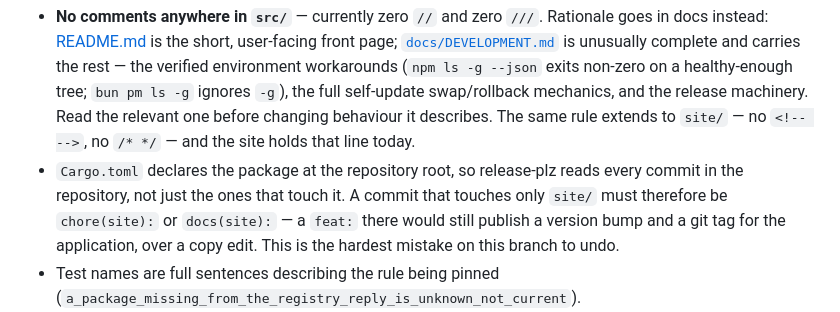
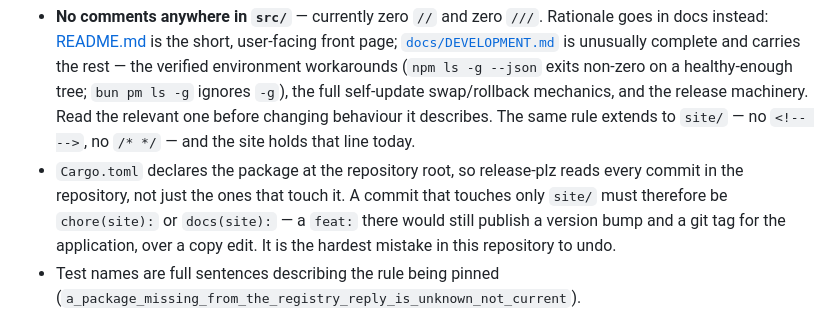
Before and after one commit to TOR968/Globlin, a Markdown page: CLAUDE.md, the part around the change. Rendered like a GitHub page.

Commit message:
docs(site): word the commit-scope note for the repository, not the branch

```diff
--- a/CLAUDE.md
+++ b/CLAUDE.md
@@ -96,7 +96,7 @@ encoder in `src/icon/png.rs`. Regenerate them, never hand-edit them; see
 - `Cargo.toml` declares the package at the repository root, so release-plz reads every commit in the
   repository, not just the ones that touch it. A commit that touches only `site/` must therefore be
   `chore(site):` or `docs(site):` — a `feat:` there would still publish a version bump and a git tag for
-  the application, over a copy edit. This is the hardest mistake on this branch to undo.
+  the application, over a copy edit. It is the hardest mistake in this repository to undo.
 - Test names are full sentences describing the rule being pinned
   (`a_package_missing_from_the_registry_reply_is_unknown_not_current`).
 - Tests live in a sibling child-module file, not inline: `foo.rs` carries `#[cfg(test)] mod tests;` and
```
